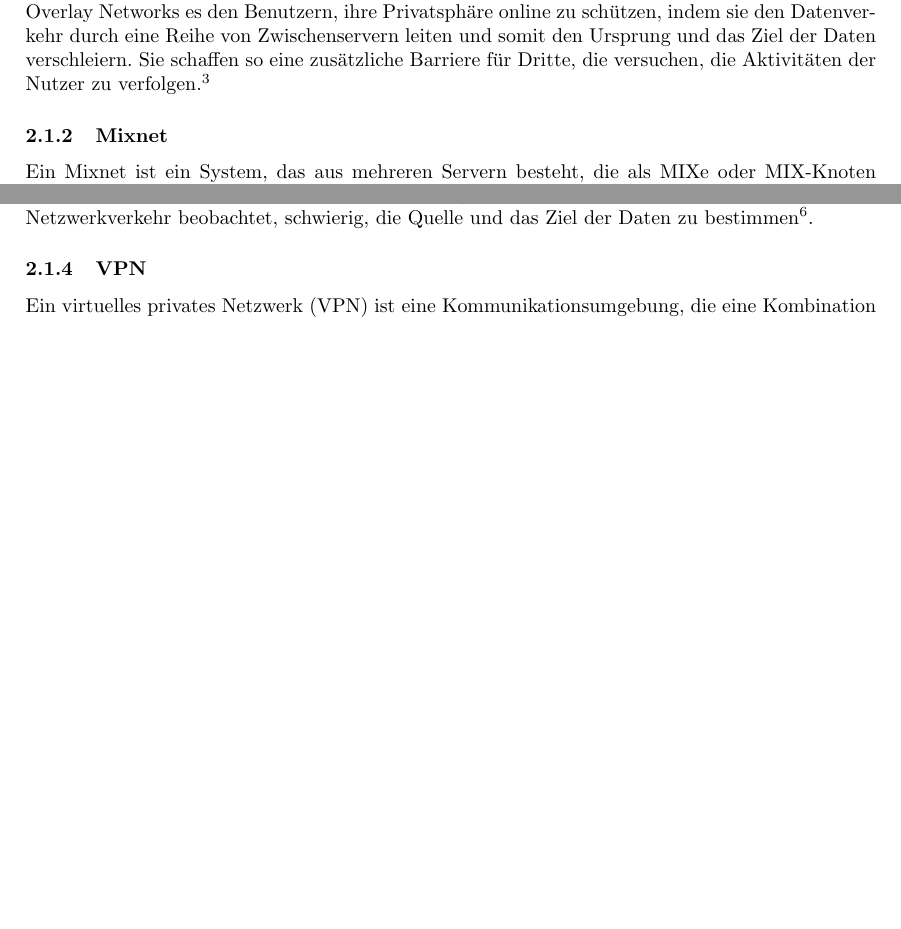
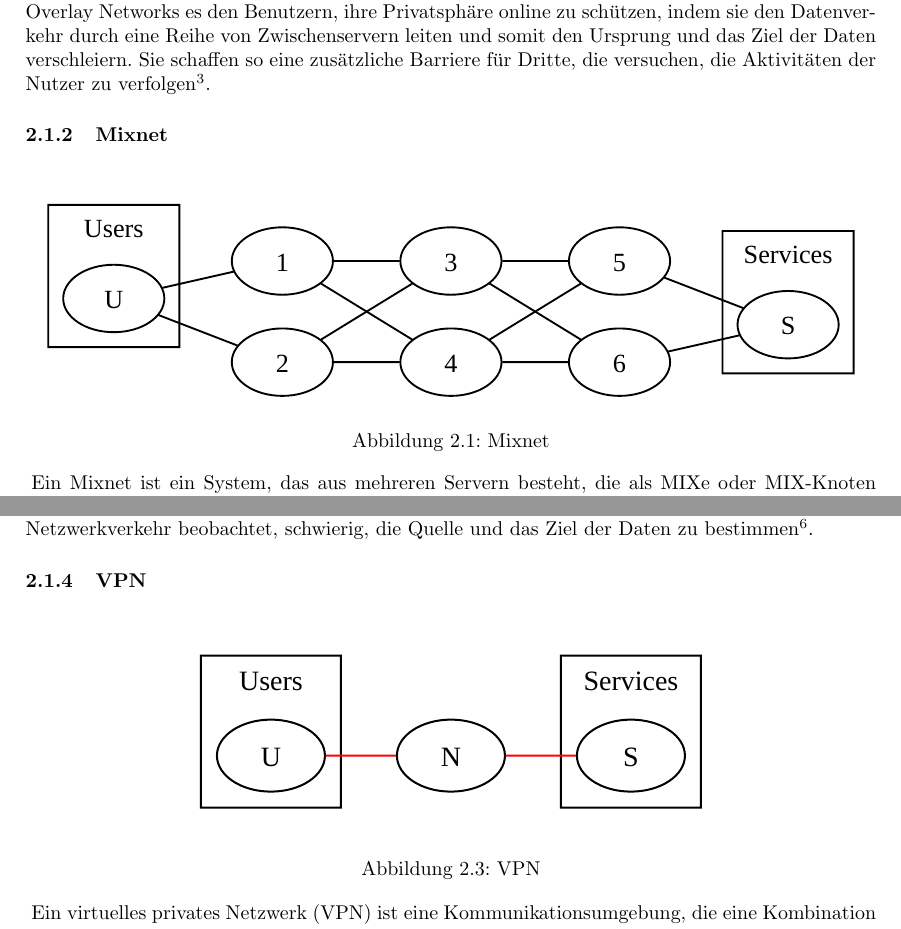
Before and after one commit to Kiyotoko/anonymous-communication-systems, a LaTeX document (main.tex, which reads chapter/research.tex): two parts of pages 5 and 7 of 14 before the commit and two parts of pages 5 and 7 of 15 after it, joined at a grey line, cut so that both start at the same text, the shorter picture padded with empty space. Compiled offline with pdfLaTeX.

Commit message:
Include svg graphics

```diff
--- a/chapter/research.tex
+++ b/chapter/research.tex
@@ -10,9 +10,16 @@ Overlay Networks können eine Reihe fortgeschrittener Funktionen anzubieten, die
 
 Diese Overlay Networks stellen auch die traditionellen End-to-End-Konstruktionsprinzipien in Frage, die in der Vergangenheit die Platzierung von Funktionen und Diensten innerhalb der Internet-Architektur bestimmt haben. Indem sie neu definieren, wo und wie diese Funktionalitäten platziert werden, tragen Overlays zur Weiterentwicklung der Internetstruktur bei und ermöglichen die Anpassung an die sich ändernden Anforderungen von Benutzern und Anwendungen.
 
-Da Datenschutz und Anonymität im digitalen Zeitalter von größter Bedeutung sind, ermöglichen Overlay Networks es den Benutzern, ihre Privatsphäre online zu schützen, indem sie den Datenverkehr durch eine Reihe von Zwischenservern leiten und somit den Ursprung und das Ziel der Daten verschleiern. Sie schaffen so eine zusätzliche Barriere für Dritte, die versuchen, die Aktivitäten der Nutzer zu verfolgen.\footnote{\cite{FutureOfTheInternet}, Overlay Networks and the Future of the Internet}
+Da Datenschutz und Anonymität im digitalen Zeitalter von größter Bedeutung sind, ermöglichen Overlay Networks es den Benutzern, ihre Privatsphäre online zu schützen, indem sie den Datenverkehr durch eine Reihe von Zwischenservern leiten und somit den Ursprung und das Ziel der Daten verschleiern. Sie schaffen so eine zusätzliche Barriere für Dritte, die versuchen, die Aktivitäten der Nutzer zu verfolgen\footnote{\cite{FutureOfTheInternet}, Overlay Networks and the Future of the Internet}.
 
 \subsubsection{Mixnet}
+
+\begin{figure}[h!]
+    \centering
+    \includesvg[width=\linewidth]{graph/mixnet.svg}
+    \caption{Mixnet}
+    \label{imgs:mixnet}
+\end{figure}
 
 Ein Mixnet ist ein System, das aus mehreren Servern besteht, die als MIXe oder MIX-Knoten bezeichnet werden. Jeder dieser MIXe ist mit einem öffentlichen Schlüssel verbunden. Der Hauptzweck eines MIX-Netzes besteht darin, eine Möglichkeit zu bieten, Nachrichten anonym und privat über ein Netzwerk zu versenden.
 
@@ -70,6 +84,13 @@ Ein Tor-Server kann einsehen, von welchem vorherigen Server die Nachricht wann e
 Die mehrschichtige Verschlüsselung und das Multi-Hop-Routing in Tor bieten ein hohes Maß an Privatsphäre und Anonymität. Der Eingangsknoten und der Ausgangsknoten haben nur teilweise Informationen über die Daten und ihren Ursprung oder ihr Ziel. Das macht es für jeden, der den Netzwerkverkehr beobachtet, schwierig, die Quelle und das Ziel der Daten zu bestimmen\footnotemark\footnotetext{\cite{TorWhitePaper}, Tor: The Second-Generation Onion Router}.
 
 \subsubsection{VPN}
+
+\begin{figure}[h!]
+    \centering
+    \includesvg{graph/vpn.svg}
+    \caption{VPN}
+    \label{imgs:vpn}
+\end{figure}
 
 Ein virtuelles privates Netzwerk (VPN) ist eine Kommunikationsumgebung, die eine Kombination aus Privatsphäre und Virtualisierung innerhalb einer gemeinsamen Netzwerkinfrastruktur bietet. Um dieses Konzept zu verstehen, wird nun die Erklärung im Text aufgeschlüsselt:
 
--- a/main.tex
+++ b/main.tex
@@ -1,5 +1,7 @@
 \documentclass[a4paper]{article}
 \usepackage[a4paper,left=2.5cm,right=3.5cm,top=2cm,bottom=2cm]{geometry}
+\usepackage{graphicx}
+\usepackage{svg}
 \usepackage[nottoc,numbib]{tocbibind}
 \usepackage[ngerman]{babel}
 \usepackage{titlesec}
```
Also changed, not shown: chapter/cover.tex (+1 -1 lines), graph/mixnet.svg, graph/tor.svg, graph/vpn.svg, chapter/research.tex (7 more changed lines), 4 other files.
